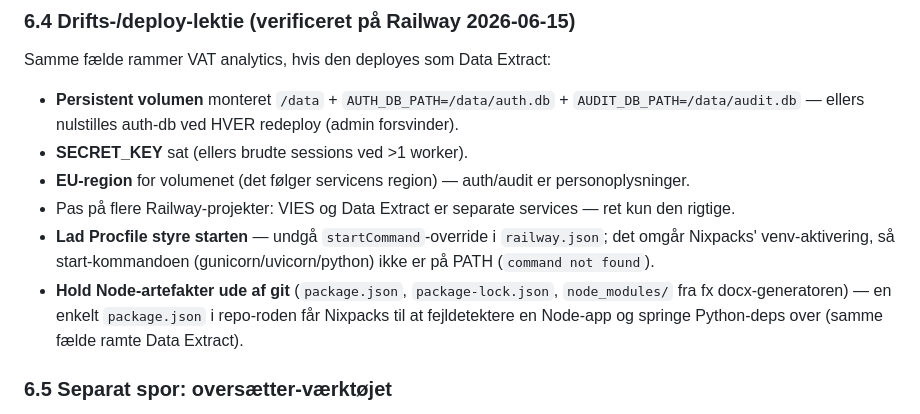
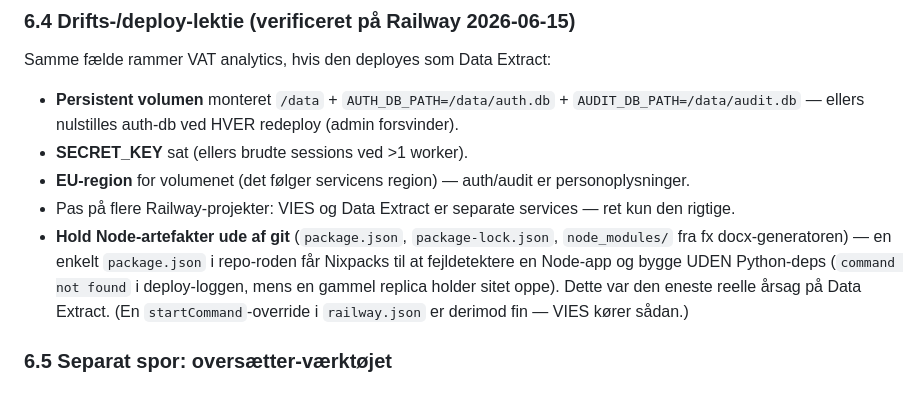
Before and after one commit to Bal1979/vat-analytics-app, a Markdown page: docs/VAT-analytics_Review-forberedelse.md, the part around the change. Drawn GitHub-style.

Commit message:
Ret build-faelde-note: kun package.json/Node-misdetektion; startCommand er fint

```diff
--- a/docs/VAT-analytics_Review-forberedelse.md
+++ b/docs/VAT-analytics_Review-forberedelse.md
@@ -253,12 +253,11 @@ Samme fælde rammer VAT analytics, hvis den deployes som Data Extract:
 - **SECRET_KEY** sat (ellers brudte sessions ved >1 worker).
 - **EU-region** for volumenet (det følger servicens region) — auth/audit er personoplysninger.
 - Pas på flere Railway-projekter: VIES og Data Extract er separate services — ret kun den rigtige.
-- **Lad Procfile styre starten** — undgå `startCommand`-override i `railway.json`; det omgår
-  Nixpacks' venv-aktivering, så start-kommandoen (gunicorn/uvicorn/python) ikke er på PATH
-  (`command not found`).
 - **Hold Node-artefakter ude af git** (`package.json`, `package-lock.json`, `node_modules/`
   fra fx docx-generatoren) — en enkelt `package.json` i repo-roden får Nixpacks til at
-  fejldetektere en Node-app og springe Python-deps over (samme fælde ramte Data Extract).
+  fejldetektere en Node-app og bygge UDEN Python-deps (`command not found` i deploy-loggen,
+  mens en gammel replica holder sitet oppe). Dette var den eneste reelle årsag på Data Extract.
+  (En `startCommand`-override i `railway.json` er derimod fin — VIES kører sådan.)
 
 ### 6.5 Separat spor: oversætter-værktøjet
 Stress-testen (§4.4) bekræftede behovet for et nedstrøms **oversætter-/mapping-værktøj**: tag
```
Also changed, not shown: docs/VAT-analytics_Review-kickoff-prompt.md (+1 -1 lines).
